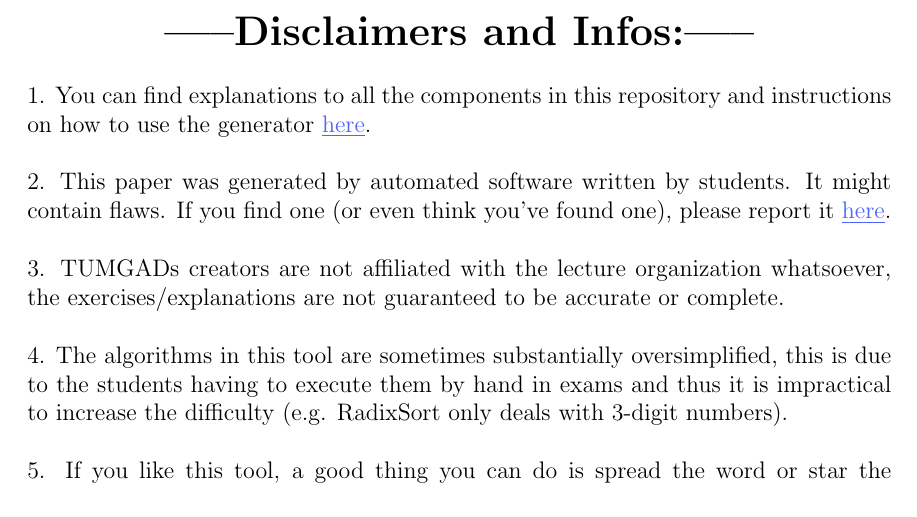
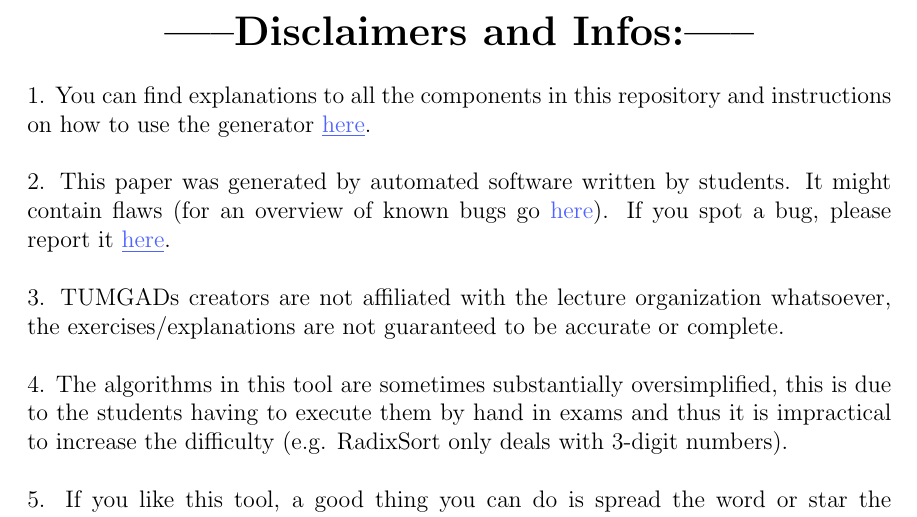
Before and after one commit to ossner/TUMGAD, a LaTeX problem sheet (docs/ExerciseTemplate.tex): part of the page, cut so that both start at the same text. Compiled offline with pdfLaTeX.

Commit message:
Add link to find bugs on cover page

```diff
--- a/docs/ExerciseTemplate.tex
+++ b/docs/ExerciseTemplate.tex
@@ -52,8 +52,8 @@
     1. You can find explanations to all the components in this repository and instructions on how to use the generator \href{https://ossner.github.io/TUMGAD/src/routes}{\underline{here}}.
     \\[0.2in]
     2. This paper was generated by automated software written by students.
-    It might contain flaws.
-    If you find one (or even think you've found one), please report it \href{https://github.com/ossner/TUMGAD/issues/new?assignees=&labels=&template=bug_report.md&title=}{\underline{here}}.
+    It might contain flaws (for an overview of known bugs go \href{https://github.com/ossner/TUMGAD/issues?q=is%3Aissue+is%3Aopen+label%3A%22bug+%F0%9F%90%9B%22}{here}).
+    If you spot a bug, please report it \href{https://github.com/ossner/TUMGAD/issues/new?assignees=&labels=&template=bug_report.md&title=}{\underline{here}}.
     \\[0.2in]
     3. TUMGADs creators are not affiliated with the lecture organization whatsoever, the exercises/explanations are not
     guaranteed to be accurate or complete.
```
Also changed, not shown: docs/SolutionTemplate.tex (+2 -2 lines).
